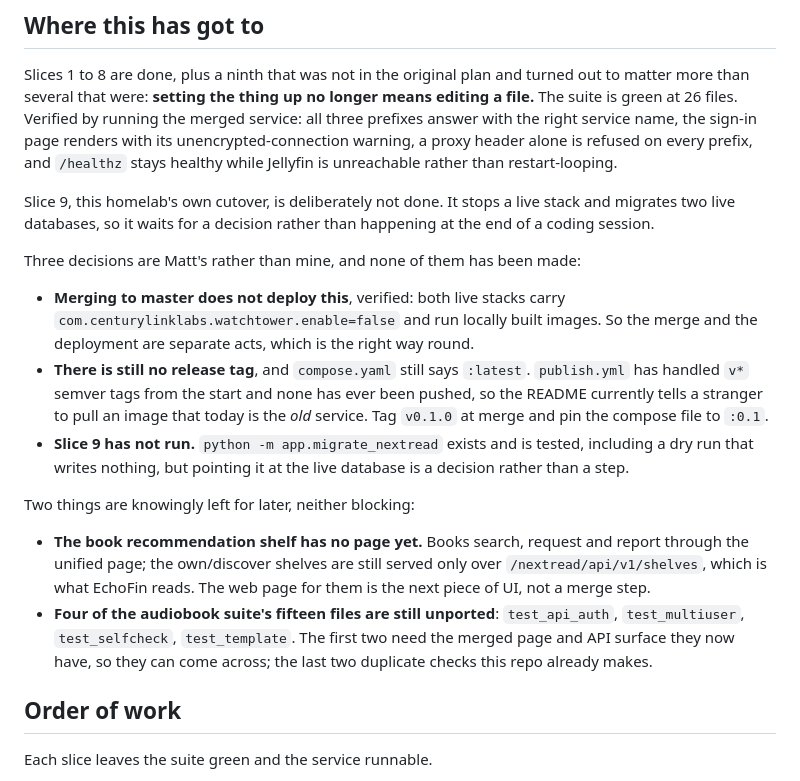
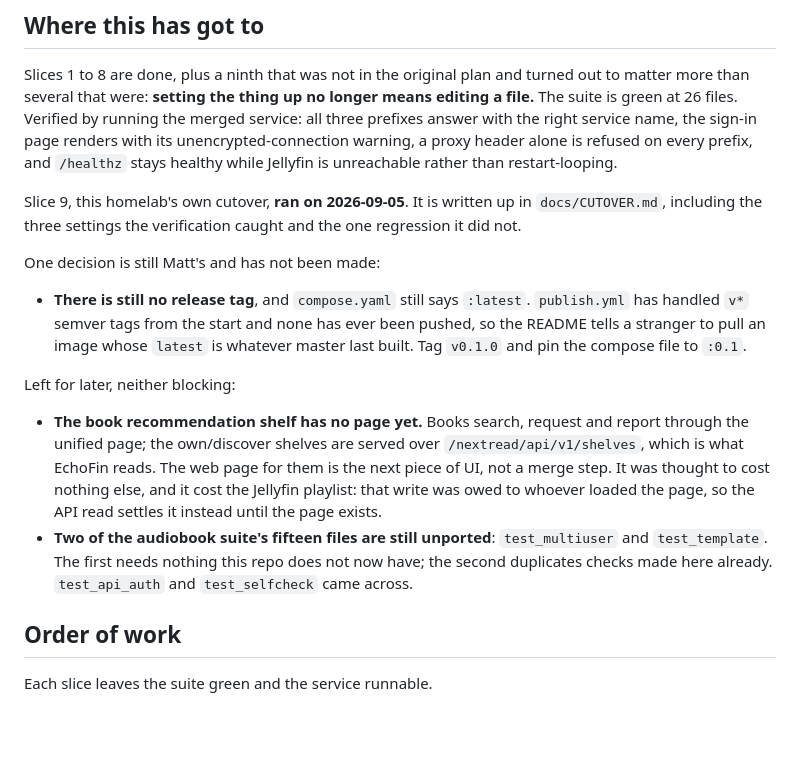
Before and after one commit to matalvernaz/nextup, a Markdown page: docs/MERGE.md, the part around the change. Drawn GitHub-style; blank space fills up the shorter version.

Commit message:
Bring the merge plan's status section up to date with the cutover

```diff
--- a/docs/MERGE.md
+++ b/docs/MERGE.md
@@ -158,35 +158,31 @@ sign-in page renders with its unencrypted-connection warning, a proxy header
 alone is refused on every prefix, and `/healthz` stays healthy while Jellyfin
 is unreachable rather than restart-looping.
 
-Slice 9, this homelab's own cutover, is deliberately not done. It stops a live
-stack and migrates two live databases, so it waits for a decision rather than
-happening at the end of a coding session.
+Slice 9, this homelab's own cutover, **ran on 2026-09-05**. It is written up
+in `docs/CUTOVER.md`, including the three settings the verification caught and
+the one regression it did not.
 
-Three decisions are Matt's rather than mine, and none of them has been made:
+One decision is still Matt's and has not been made:
 
-- **Merging to master does not deploy this**, verified: both live stacks carry
-  `com.centurylinklabs.watchtower.enable=false` and run locally built images.
-  So the merge and the deployment are separate acts, which is the right way
-  round.
 - **There is still no release tag**, and `compose.yaml` still says `:latest`.
   `publish.yml` has handled `v*` semver tags from the start and none has ever
-  been pushed, so the README currently tells a stranger to pull an image that
-  today is the *old* service. Tag `v0.1.0` at merge and pin the compose file
+  been pushed, so the README tells a stranger to pull an image whose `latest`
+  is whatever master last built. Tag `v0.1.0` and pin the compose file
   to `:0.1`.
-- **Slice 9 has not run.** `python -m app.migrate_nextread` exists and is
-  tested, including a dry run that writes nothing, but pointing it at the live
-  database is a decision rather than a step.
 
-Two things are knowingly left for later, neither blocking:
+Left for later, neither blocking:
 
 - **The book recommendation shelf has no page yet.** Books search, request and
-  report through the unified page; the own/discover shelves are still served
-  only over `/nextread/api/v1/shelves`, which is what EchoFin reads. The web
-  page for them is the next piece of UI, not a merge step.
-- **Four of the audiobook suite's fifteen files are still unported**:
-  `test_api_auth`, `test_multiuser`, `test_selfcheck`, `test_template`. The
-  first two need the merged page and API surface they now have, so they can
-  come across; the last two duplicate checks this repo already makes.
+  report through the unified page; the own/discover shelves are served over
+  `/nextread/api/v1/shelves`, which is what EchoFin reads. The web page for
+  them is the next piece of UI, not a merge step. It was thought to cost
+  nothing else, and it cost the Jellyfin playlist: that write was owed to
+  whoever loaded the page, so the API read settles it instead until the page
+  exists.
+- **Two of the audiobook suite's fifteen files are still unported**:
+  `test_multiuser` and `test_template`. The first needs nothing this repo does
+  not now have; the second duplicates checks made here already. `test_api_auth`
+  and `test_selfcheck` came across.
 
 ## Order of work
 
```
